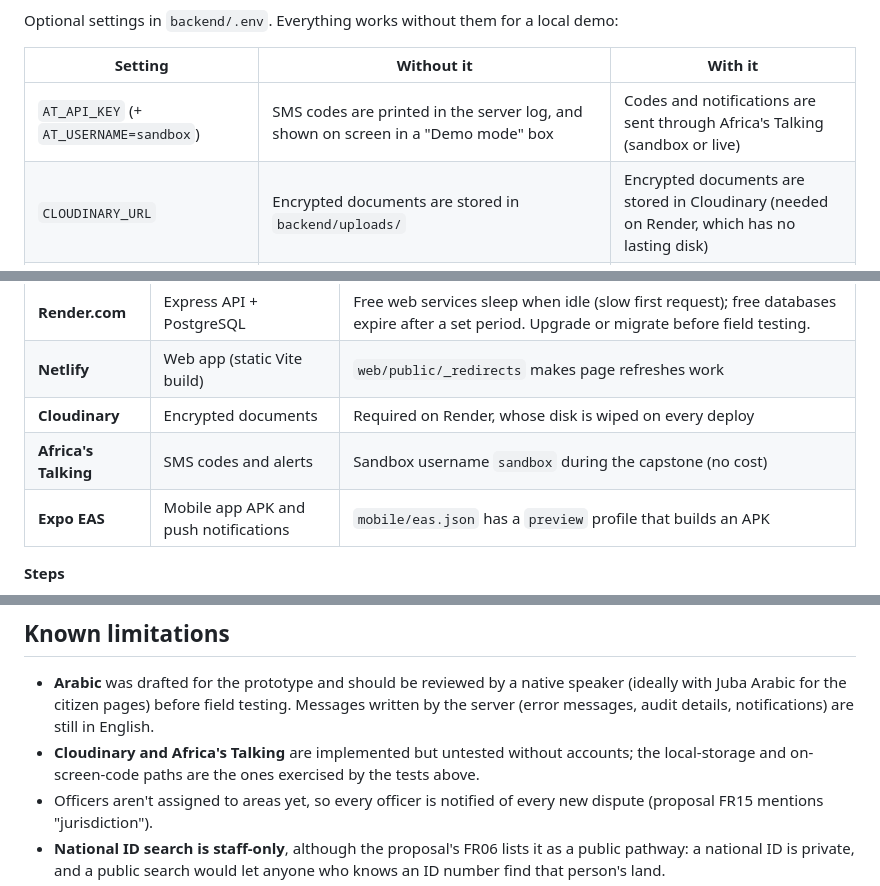
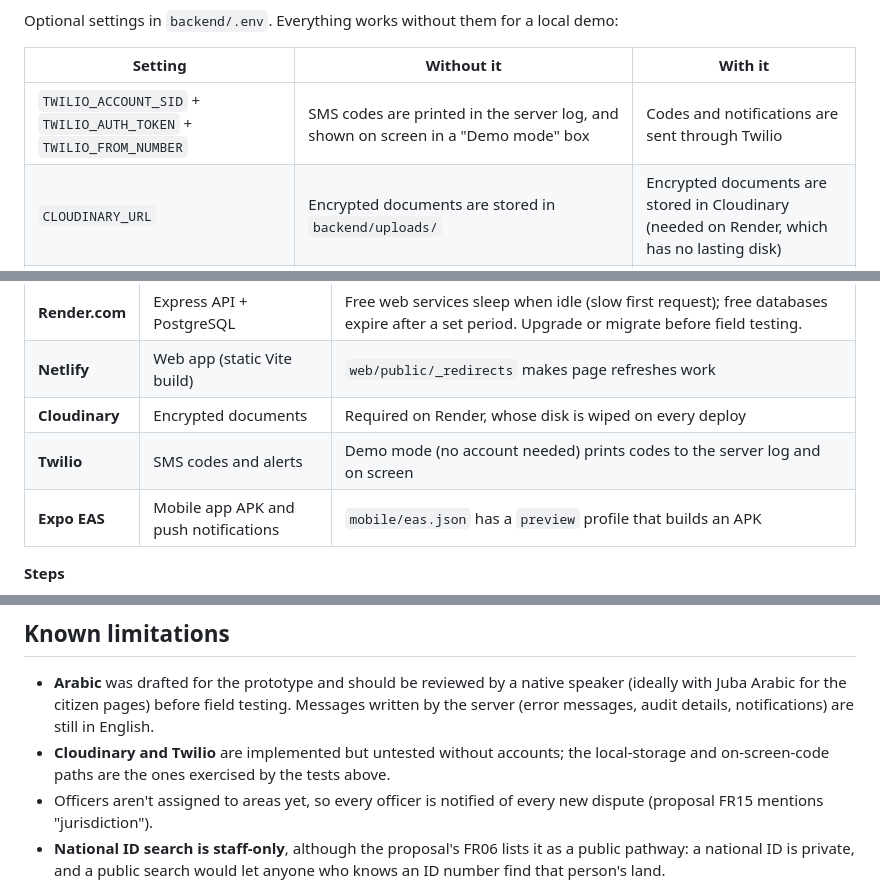
Before and after one commit to Monica486-bot/dlovs, a Markdown page: README.md, 3 parts joined by grey strips. GitHub-like rendering.

Commit message:
docs: update README to reflect Twilio replacing Africa's Talking

```diff
--- a/README.md
+++ b/README.md
@@ -188,7 +188,7 @@ Optional settings in `backend/.env`. Everything works without them for a local d
 
 | Setting | Without it | With it |
 |---|---|---|
-| `AT_API_KEY` (+ `AT_USERNAME=sandbox`) | SMS codes are printed in the server log, and shown on screen in a "Demo mode" box | Codes and notifications are sent through Africa's Talking (sandbox or live) |
+| `TWILIO_ACCOUNT_SID` + `TWILIO_AUTH_TOKEN` + `TWILIO_FROM_NUMBER` | SMS codes are printed in the server log, and shown on screen in a "Demo mode" box | Codes and notifications are sent through Twilio |
 | `CLOUDINARY_URL` | Encrypted documents are stored in `backend/uploads/` | Encrypted documents are stored in Cloudinary (needed on Render, which has no lasting disk) |
 | `DOCUMENT_ENCRYPTION_KEY` | A development key is derived from `JWT_SECRET` | **Required in production.** 64 hex characters; losing it makes stored documents unreadable |
 | `CORS_ORIGINS` | Any website may call the API | Only the listed web app addresses may |
@@ -509,7 +509,7 @@ Everything runs on free tiers, as budgeted in the proposal (Table 1):
 | **Render.com** | Express API + PostgreSQL | Free web services sleep when idle (slow first request); free databases expire after a set period. Upgrade or migrate before field testing. |
 | **Netlify** | Web app (static Vite build) | `web/public/_redirects` makes page refreshes work |
 | **Cloudinary** | Encrypted documents | Required on Render, whose disk is wiped on every deploy |
-| **Africa's Talking** | SMS codes and alerts | Sandbox username `sandbox` during the capstone (no cost) |
+| **Twilio** | SMS codes and alerts | Demo mode (no account needed) prints codes to the server log and on screen |
 | **Expo EAS** | Mobile app APK and push notifications | `mobile/eas.json` has a `preview` profile that builds an APK |
 
 **Steps**
@@ -527,7 +527,7 @@ Everything runs on free tiers, as budgeted in the proposal (Table 1):
 - **Arabic** was drafted for the prototype and should be reviewed by a native speaker (ideally with Juba Arabic for the
   citizen pages) before field testing. Messages written by the server (error messages, audit details, notifications)
   are still in English.
-- **Cloudinary and Africa's Talking** are implemented but untested without accounts; the local-storage and on-screen-code
+- **Cloudinary and Twilio** are implemented but untested without accounts; the local-storage and on-screen-code
   paths are the ones exercised by the tests above.
 - Officers aren't assigned to areas yet, so every officer is notified of every new dispute (proposal FR15 mentions
   "jurisdiction").
```
